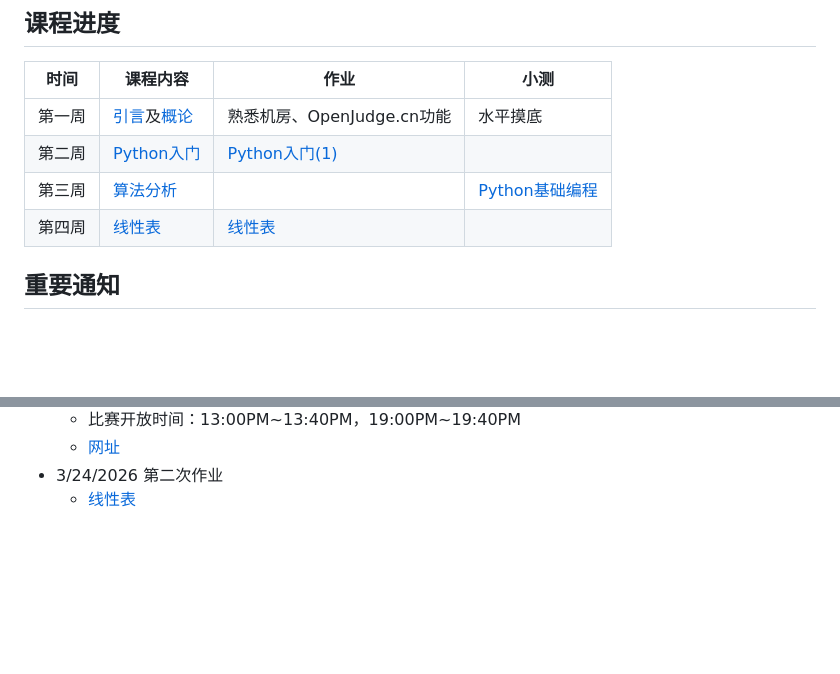
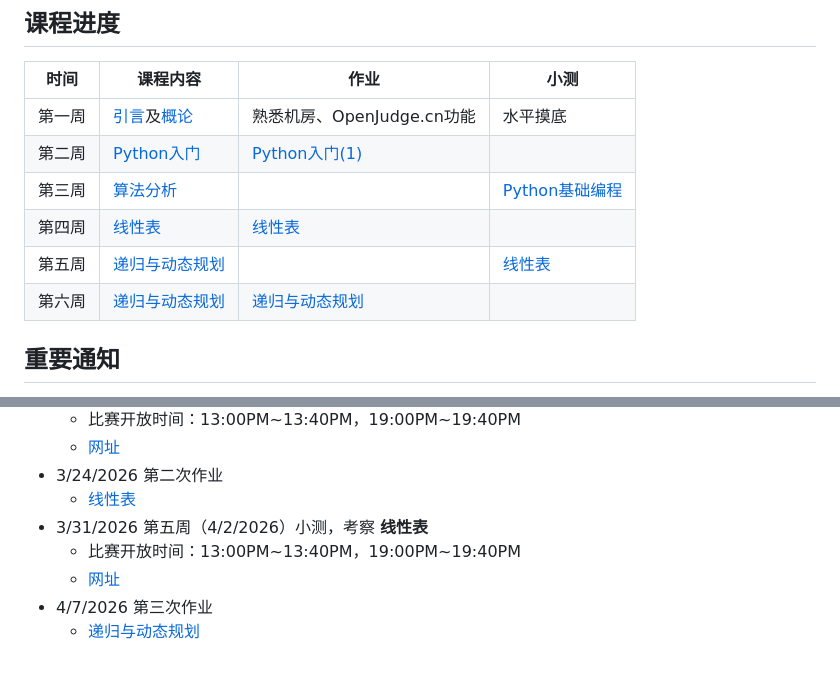
Before and after one commit to Patrickxzm/dsa2026, a Markdown page: README.md, 2 parts joined by grey strips. Rendered like a GitHub page; blank space fills up the shorter version.

Commit message:
添加第三次作业：递归与动规

```diff
--- a/README.md
+++ b/README.md
@@ -65,6 +65,9 @@
 | 第二周 | [Python入门]( pyintro.md ) | [Python入门(1)]( http://xzmdsa.openjudge.cn/2026dsahw1/ ) |     |
 | 第三周 | [算法分析]( ch03.md ) |            | [Python基础编程]( http://xzmdsa.openjudge.cn/2026dsaquiz2python/ )        |
 | 第四周 | [线性表]( ch04.md ) |   [线性表]( http://xzmdsa.openjudge.cn/2026dsahw2/ )         |        |
+| 第五周 | [递归与动态规划]( ch05.md ) |           |  [线性表]( http://xzmdsa.openjudge.cn/2026dsaquiz3liner/ )      |
+| 第六周 | [递归与动态规划]( ch05.md ) | [递归与动态规划]( http://xzmdsa.openjudge.cn/2026dsahw3/ )          |       |
+
 
 ## 重要通知
 
@@ -80,3 +83,8 @@
   - [网址]( http://xzmdsa.openjudge.cn/2026dsaquiz2python/ )
 - 3/24/2026 第二次作业
   - [线性表]( http://xzmdsa.openjudge.cn/2026dsahw2/ )
+- 3/31/2026 第五周（4/2/2026）小测，考察 **线性表**
+  - 比赛开放时间：13:00PM~13:40PM，19:00PM~19:40PM
+  - [网址]( http://xzmdsa.openjudge.cn/2026dsaquiz3liner/ )
+- 4/7/2026 第三次作业
+  - [递归与动态规划]( http://xzmdsa.openjudge.cn/2026dsahw3/ )
```
